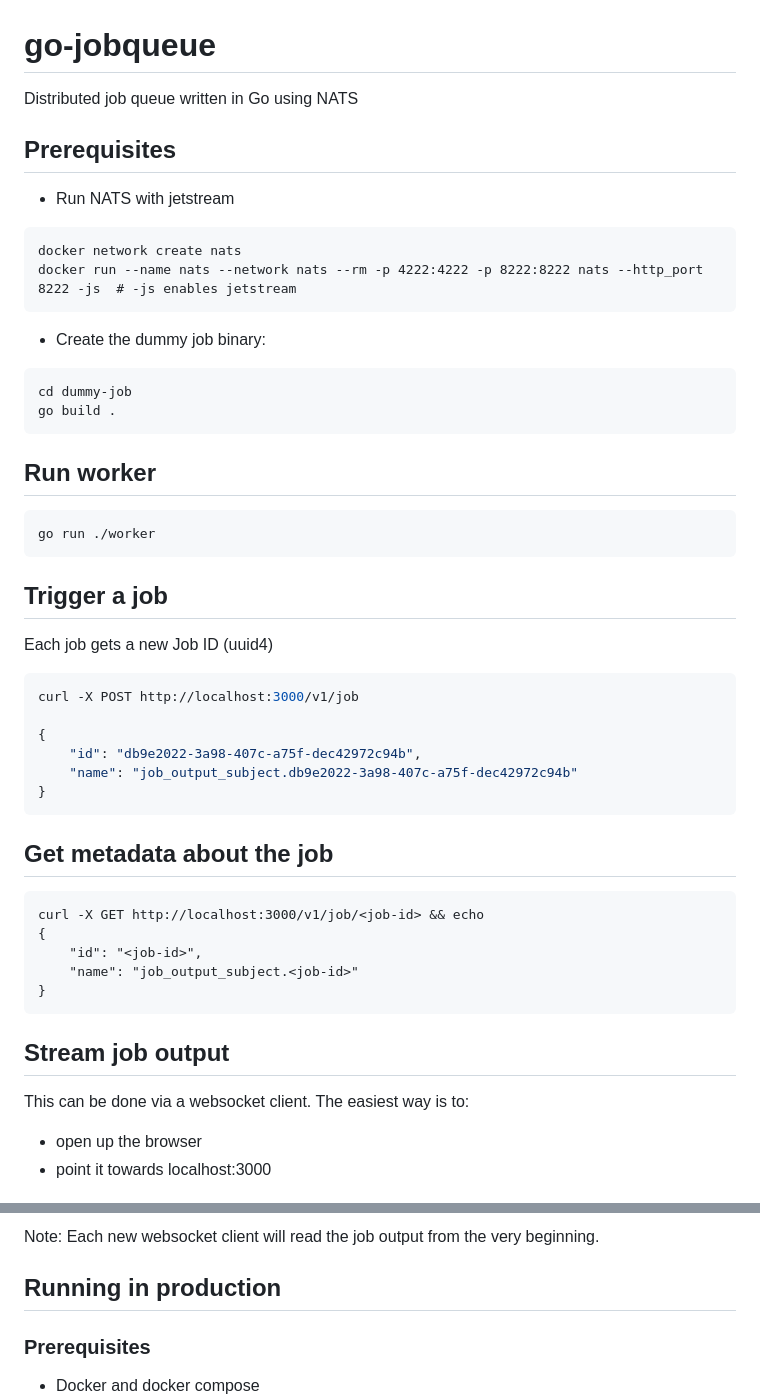
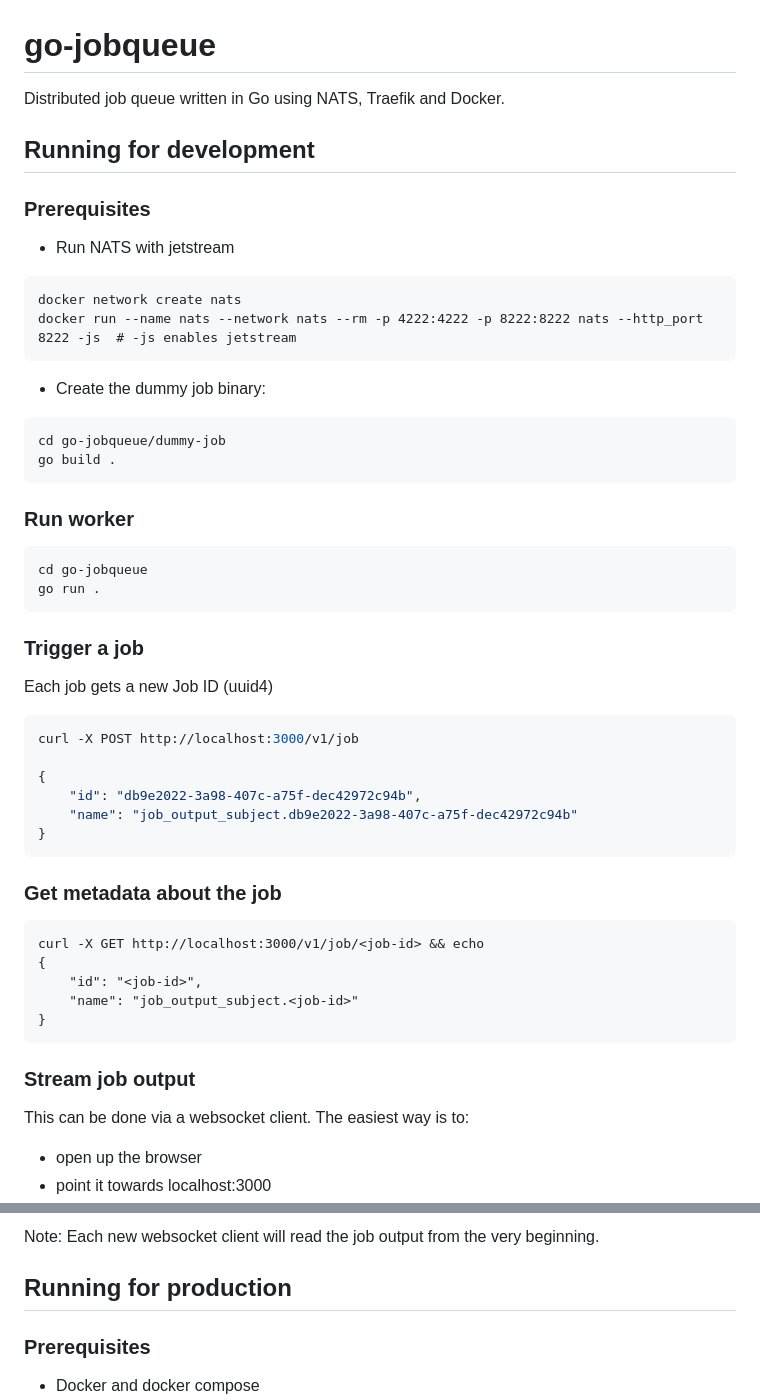
Before and after one commit to Rahul-RB/go-jobqueue, a Markdown page: README.md, 2 parts joined by grey strips. GitHub-like rendering.

````diff
--- a/README.md
+++ b/README.md
@@ -1,7 +1,8 @@
 # go-jobqueue
-Distributed job queue written in Go using NATS
+Distributed job queue written in Go using NATS, Traefik and Docker.
 
-## Prerequisites
+## Running for development
+### Prerequisites
 - Run NATS with jetstream
 ```
 docker network create nats
@@ -9,16 +10,17 @@ docker run --name nats --network nats --rm -p 4222:4222 -p 8222:8222 nats --http
 ```
 - Create the dummy job binary:
 ```
-cd dummy-job
+cd go-jobqueue/dummy-job
 go build .
 ```
 
-## Run worker
+### Run worker
 ```bash
-go run ./worker
+cd go-jobqueue
+go run .
 ```
 
-## Trigger a job
+### Trigger a job
 
 Each job gets a new Job ID (uuid4)
 ```bash
@@ -30,7 +32,7 @@ curl -X POST http://localhost:3000/v1/job
 }
 ```
 
-## Get metadata about the job
+### Get metadata about the job
 ```
 curl -X GET http://localhost:3000/v1/job/<job-id> && echo
 {
@@ -39,7 +41,7 @@ curl -X GET http://localhost:3000/v1/job/<job-id> && echo
 }
 ```
 
-## Stream job output
+### Stream job output
 This can be done via a websocket client. The easiest way is to:
 - open up the browser
 - point it towards localhost:3000
@@ -50,7 +52,7 @@ This can be done via a websocket client. The easiest way is to:
 Note: Each new websocket client will read the job output from the very beginning.
 
 
-## Running in production
+## Running for production
 ### Prerequisites
 - Docker and docker compose
 - NATS
````
